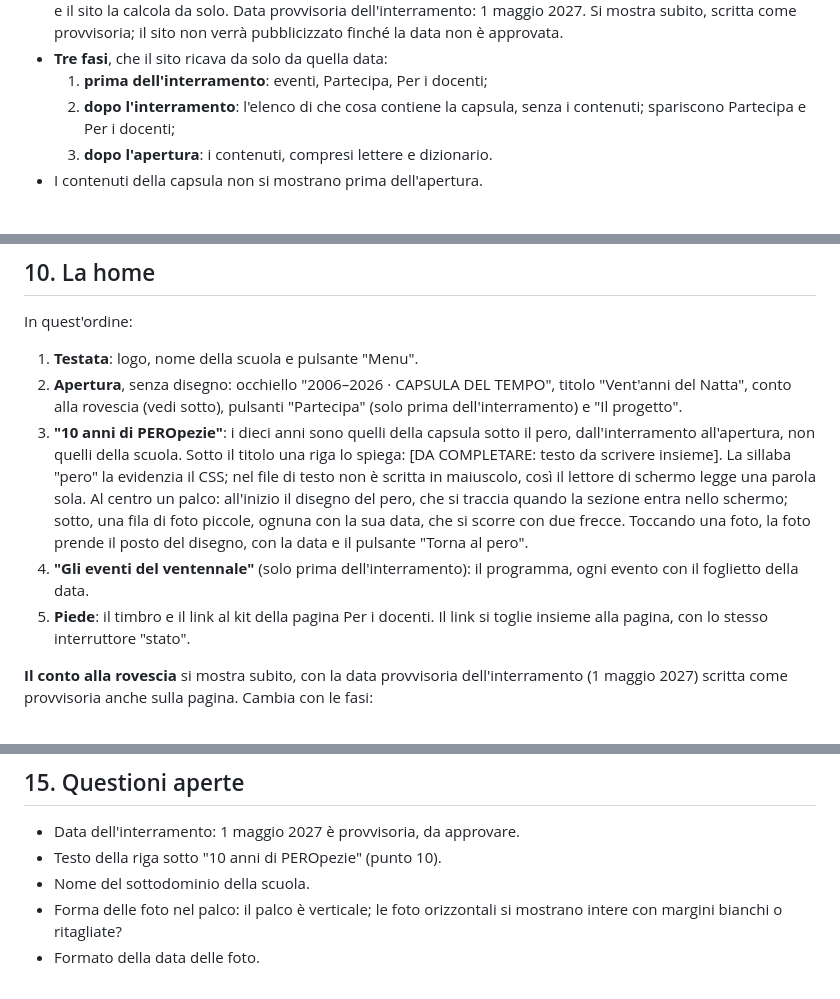
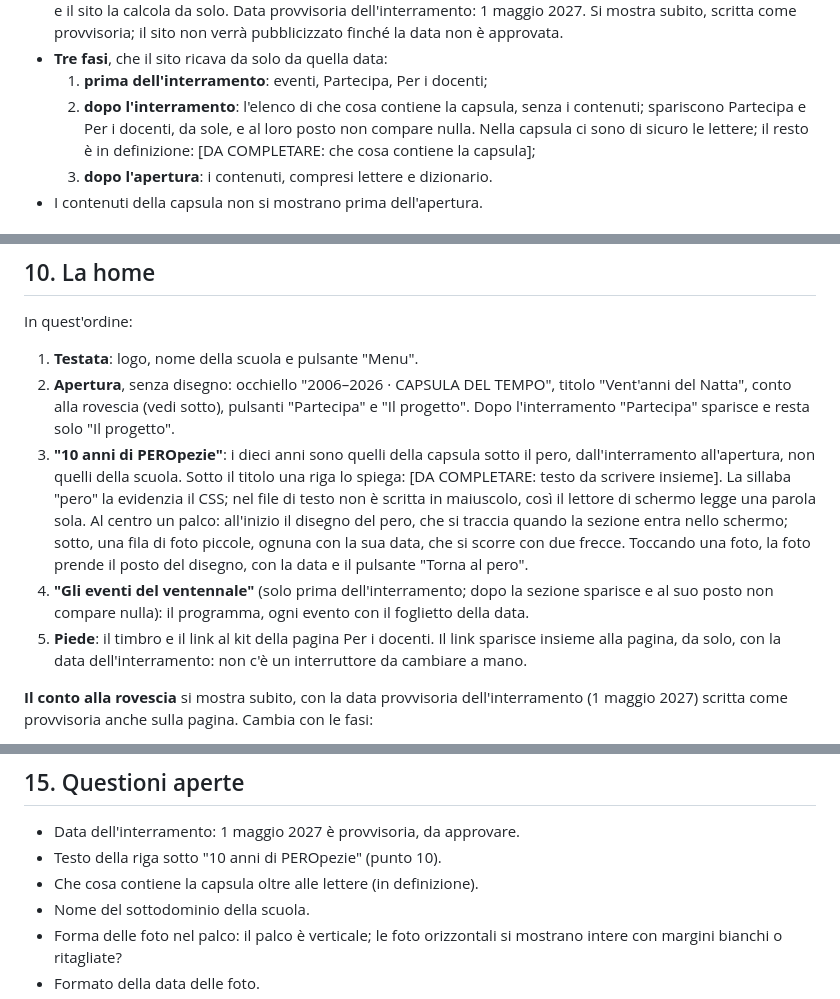
Before and after one commit to alessandraenrietta-ship-it/capsula-natta, a Markdown page: CLAUDE.md, 3 parts joined by grey strips. GitHub-like rendering.

Commit message:
Fasi del sito: che cosa sparisce dopo l'interramento e che cosa contiene la capsula
Co-Authored-By: Claude Opus 5.5 <noreply@anthropic.com>

```diff
--- a/CLAUDE.md
+++ b/CLAUDE.md
@@ -40,7 +40,10 @@ dell'IIS Giulio Natta di Rivoli (2006–2026).
 - **Tre fasi**, che il sito ricava da solo da quella data:
   1. **prima dell'interramento**: eventi, Partecipa, Per i docenti;
   2. **dopo l'interramento**: l'elenco di che cosa contiene la capsula,
-     senza i contenuti; spariscono Partecipa e Per i docenti;
+     senza i contenuti; spariscono Partecipa e Per i docenti, da sole,
+     e al loro posto non compare nulla. Nella capsula ci sono di sicuro
+     le lettere; il resto è in definizione: [DA COMPLETARE: che cosa
+     contiene la capsula];
   3. **dopo l'apertura**: i contenuti, compresi lettere e dizionario.
 - I contenuti della capsula non si mostrano prima dell'apertura.
 
@@ -211,8 +214,8 @@ In quest'ordine:
 1. **Testata**: logo, nome della scuola e pulsante "Menu".
 2. **Apertura**, senza disegno: occhiello "2006–2026 · CAPSULA DEL
    TEMPO", titolo "Vent'anni del Natta", conto alla rovescia (vedi
-   sotto), pulsanti "Partecipa" (solo prima dell'interramento) e "Il
-   progetto".
+   sotto), pulsanti "Partecipa" e "Il progetto". Dopo l'interramento
+   "Partecipa" sparisce e resta solo "Il progetto".
 3. **"10 anni di PEROpezie"**: i dieci anni sono quelli della capsula
    sotto il pero, dall'interramento all'apertura, non quelli della
    scuola. Sotto il titolo una riga lo spiega: [DA COMPLETARE: testo da
@@ -223,11 +226,12 @@ In quest'ordine:
    una fila di foto piccole, ognuna con la sua data, che si scorre con
    due frecce. Toccando una foto, la foto prende il posto del disegno,
    con la data e il pulsante "Torna al pero".
-4. **"Gli eventi del ventennale"** (solo prima dell'interramento): il
-   programma, ogni evento con il foglietto della data.
+4. **"Gli eventi del ventennale"** (solo prima dell'interramento; dopo
+   la sezione sparisce e al suo posto non compare nulla): il programma,
+   ogni evento con il foglietto della data.
 5. **Piede**: il timbro e il link al kit della pagina Per i docenti. Il
-   link si toglie insieme alla pagina, con lo stesso interruttore
-   "stato".
+   link sparisce insieme alla pagina, da solo, con la data
+   dell'interramento: non c'è un interruttore da cambiare a mano.
 
 **Il conto alla rovescia** si mostra subito, con la data provvisoria
 dell'interramento (1 maggio 2027) scritta come provvisoria anche sulla
@@ -299,6 +303,7 @@ lavoro di Alessandra stanno in `materiali-grezzi/` o hanno
 
 - Data dell'interramento: 1 maggio 2027 è provvisoria, da approvare.
 - Testo della riga sotto "10 anni di PEROpezie" (punto 10).
+- Che cosa contiene la capsula oltre alle lettere (in definizione).
 - Nome del sottodominio della scuola.
 - Forma delle foto nel palco: il palco è verticale; le foto
   orizzontali si mostrano intere con margini bianchi o ritagliate?
```
